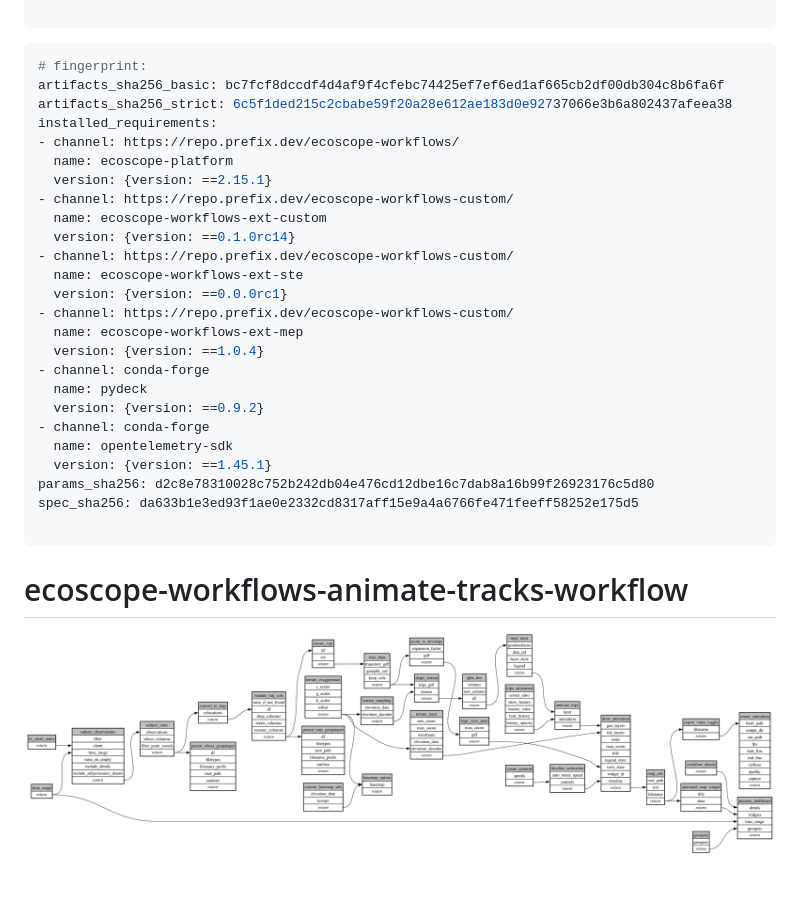
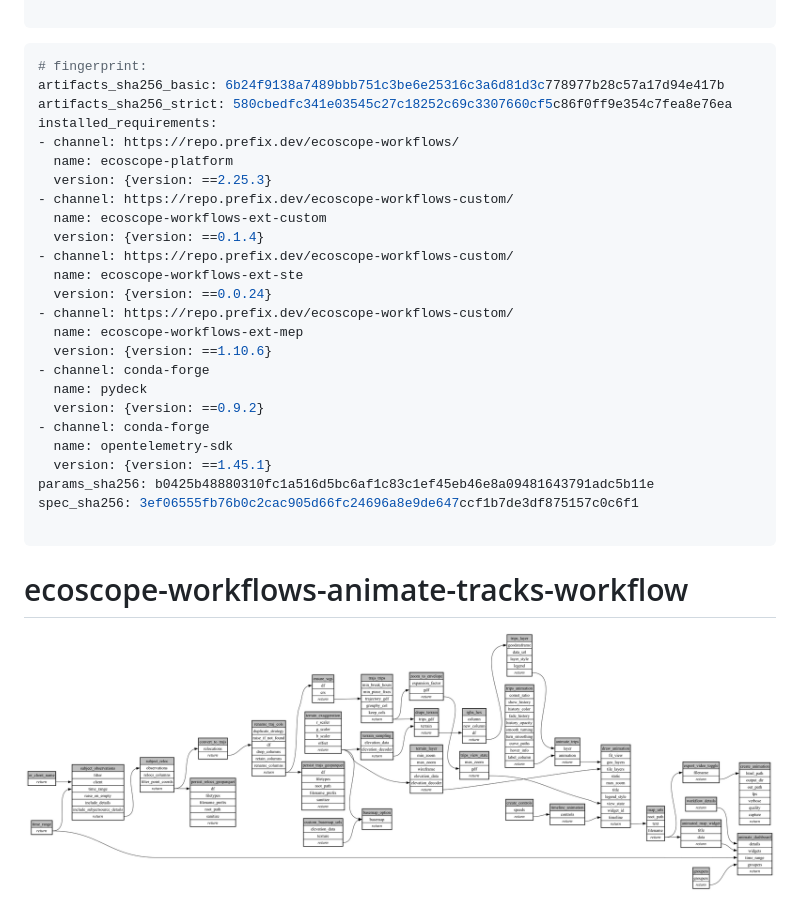
Before and after one commit to wildlife-dynamics/animate-subject-tracks, a Markdown page: ecoscope-workflows-animate-tracks-workflow/README.md, the part around the change. Rendered like a GitHub page; pictures changed too: ecoscope-workflows-animate-tracks-workflow/graph.png; blank space fills up the shorter version.

````diff
--- a/ecoscope-workflows-animate-tracks-workflow/README.md
+++ b/ecoscope-workflows-animate-tracks-workflow/README.md
@@ -5,29 +5,29 @@
 
 ```yaml
 # fingerprint:
-artifacts_sha256_basic: bc7fcf8dccdf4d4af9f4cfebc74425ef7ef6ed1af665cb2df00db304c8b6fa6f
-artifacts_sha256_strict: 6c5f1ded215c2cbabe59f20a28e612ae183d0e92737066e3b6a802437afeea38
+artifacts_sha256_basic: 6b24f9138a7489bbb751c3be6e25316c3a6d81d3c778977b28c57a17d94e417b
+artifacts_sha256_strict: 580cbedfc341e03545c27c18252c69c3307660cf5c86f0ff9e354c7fea8e76ea
 installed_requirements:
 - channel: https://repo.prefix.dev/ecoscope-workflows/
   name: ecoscope-platform
-  version: {version: ==2.15.1}
+  version: {version: ==2.25.3}
 - channel: https://repo.prefix.dev/ecoscope-workflows-custom/
   name: ecoscope-workflows-ext-custom
-  version: {version: ==0.1.0rc14}
+  version: {version: ==0.1.4}
 - channel: https://repo.prefix.dev/ecoscope-workflows-custom/
   name: ecoscope-workflows-ext-ste
-  version: {version: ==0.0.0rc1}
+  version: {version: ==0.0.24}
 - channel: https://repo.prefix.dev/ecoscope-workflows-custom/
   name: ecoscope-workflows-ext-mep
-  version: {version: ==1.0.4}
+  version: {version: ==1.10.6}
 - channel: conda-forge
   name: pydeck
   version: {version: ==0.9.2}
 - channel: conda-forge
   name: opentelemetry-sdk
   version: {version: ==1.45.1}
-params_sha256: d2c8e78310028c752b242db04e476cd12dbe16c7dab8a16b99f26923176c5d80
-spec_sha256: da633b1e3ed93f1ae0e2332cd8317aff15e9a4a6766fe471feeff58252e175d5
+params_sha256: b0425b48880310fc1a516d5bc6af1c83c1ef45eb46e8a09481643791adc5b11e
+spec_sha256: 3ef06555fb76b0c2cac905d66fc24696a8e9de647ccf1b7de3df875157c0c6f1
 
 ```
 
````
Also changed, not shown: 8 other files.
